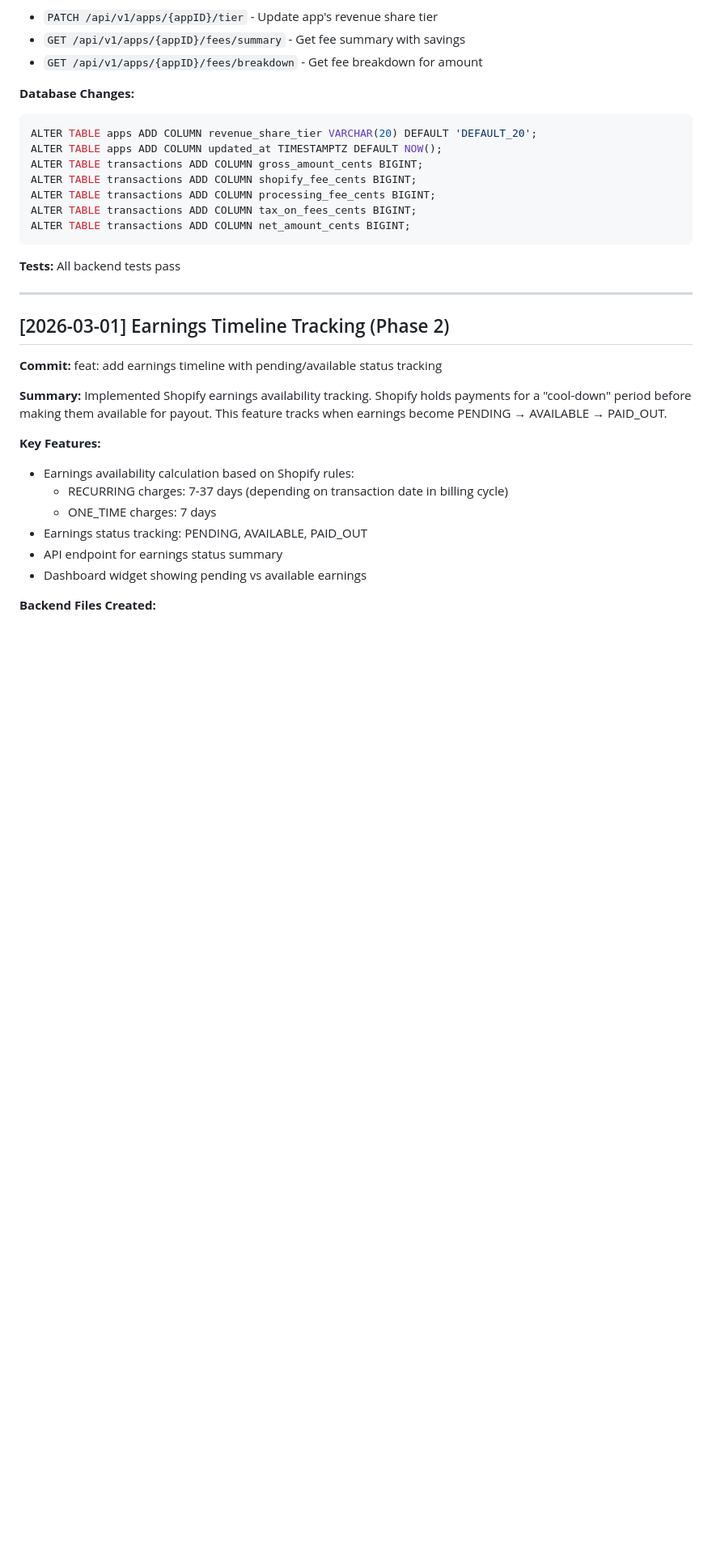
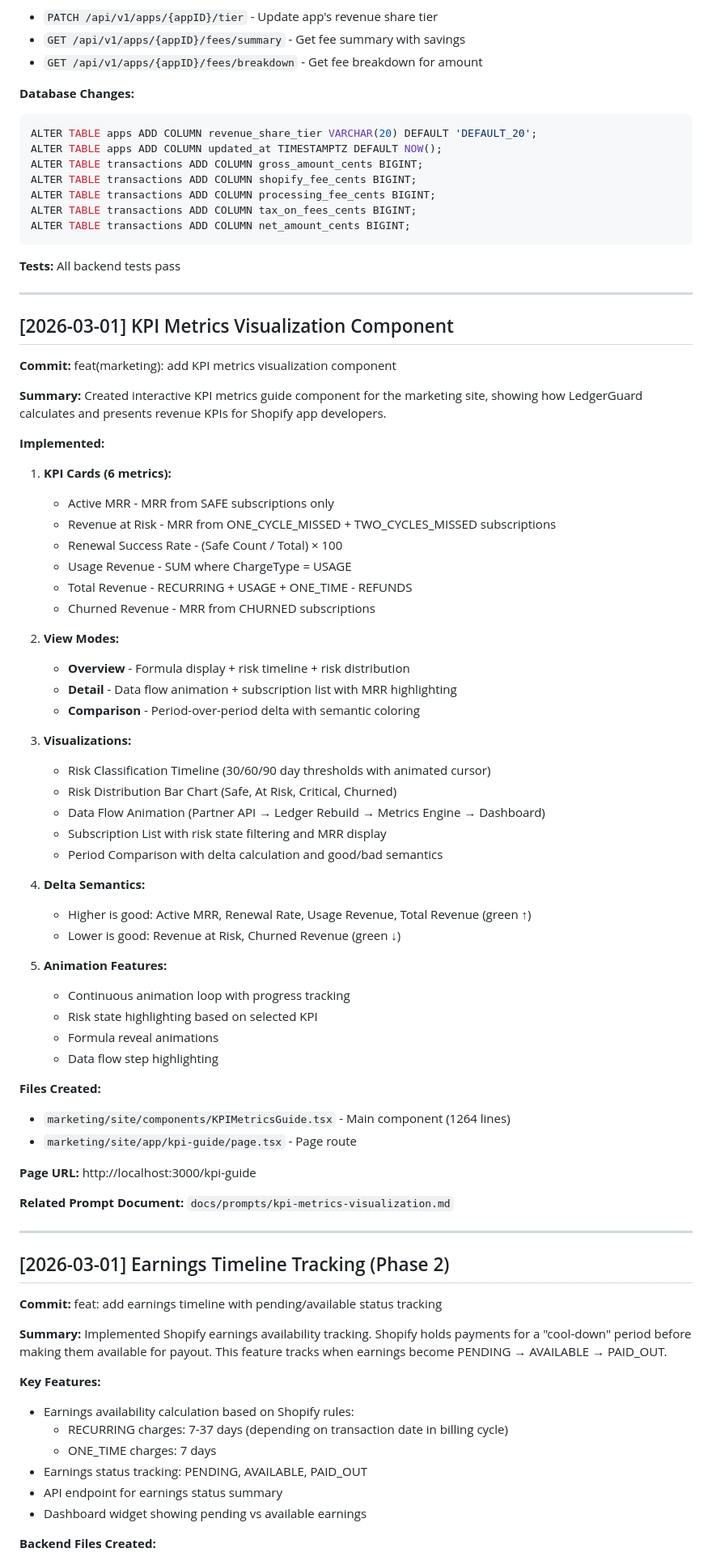
Before and after one commit to sachin-sivadasan/ledgerguard, a Markdown page: IMPLEMENTATION_LOG.md, the part around the change. Shown at 81% size. GitHub-like rendering; blank space fills up the shorter version.

Commit message:
docs: update implementation log and prompts for KPI visualization
Co-Authored-By: Claude Opus 4.5 <noreply@anthropic.com>

```diff
--- a/IMPLEMENTATION_LOG.md
+++ b/IMPLEMENTATION_LOG.md
@@ -1083,6 +1083,55 @@ ALTER TABLE transactions ADD COLUMN net_amount_cents BIGINT;
 
 ---
 
+## [2026-03-01] KPI Metrics Visualization Component
+
+**Commit:** feat(marketing): add KPI metrics visualization component
+
+**Summary:**
+Created interactive KPI metrics guide component for the marketing site, showing how LedgerGuard calculates and presents revenue KPIs for Shopify app developers.
+
+**Implemented:**
+
+1. **KPI Cards (6 metrics):**
+   - Active MRR - MRR from SAFE subscriptions only
+   - Revenue at Risk - MRR from ONE_CYCLE_MISSED + TWO_CYCLES_MISSED subscriptions
+   - Renewal Success Rate - (Safe Count / Total) × 100
+   - Usage Revenue - SUM where ChargeType = USAGE
+   - Total Revenue - RECURRING + USAGE + ONE_TIME - REFUNDS
+   - Churned Revenue - MRR from CHURNED subscriptions
+
+2. **View Modes:**
+   - **Overview** - Formula display + risk timeline + risk distribution
+   - **Detail** - Data flow animation + subscription list with MRR highlighting
+   - **Comparison** - Period-over-period delta with semantic coloring
+
+3. **Visualizations:**
+   - Risk Classification Timeline (30/60/90 day thresholds with animated cursor)
+   - Risk Distribution Bar Chart (Safe, At Risk, Critical, Churned)
+   - Data Flow Animation (Partner API → Ledger Rebuild → Metrics Engine → Dashboard)
+   - Subscription List with risk state filtering and MRR display
+   - Period Comparison with delta calculation and good/bad semantics
+
+4. **Delta Semantics:**
+   - Higher is good: Active MRR, Renewal Rate, Usage Revenue, Total Revenue (green ↑)
+   - Lower is good: Revenue at Risk, Churned Revenue (green ↓)
+
+5. **Animation Features:**
+   - Continuous animation loop with progress tracking
+   - Risk state highlighting based on selected KPI
+   - Formula reveal animations
+   - Data flow step highlighting
+
+**Files Created:**
+- `marketing/site/components/KPIMetricsGuide.tsx` - Main component (1264 lines)
+- `marketing/site/app/kpi-guide/page.tsx` - Page route
+
+**Page URL:** http://localhost:3000/kpi-guide
+
+**Related Prompt Document:** `docs/prompts/kpi-metrics-visualization.md`
+
+---
+
 ## [2026-03-01] Earnings Timeline Tracking (Phase 2)
 
 **Commit:** feat: add earnings timeline with pending/available status tracking
```
Also changed, not shown: prompts.md (+26 -0 lines).
